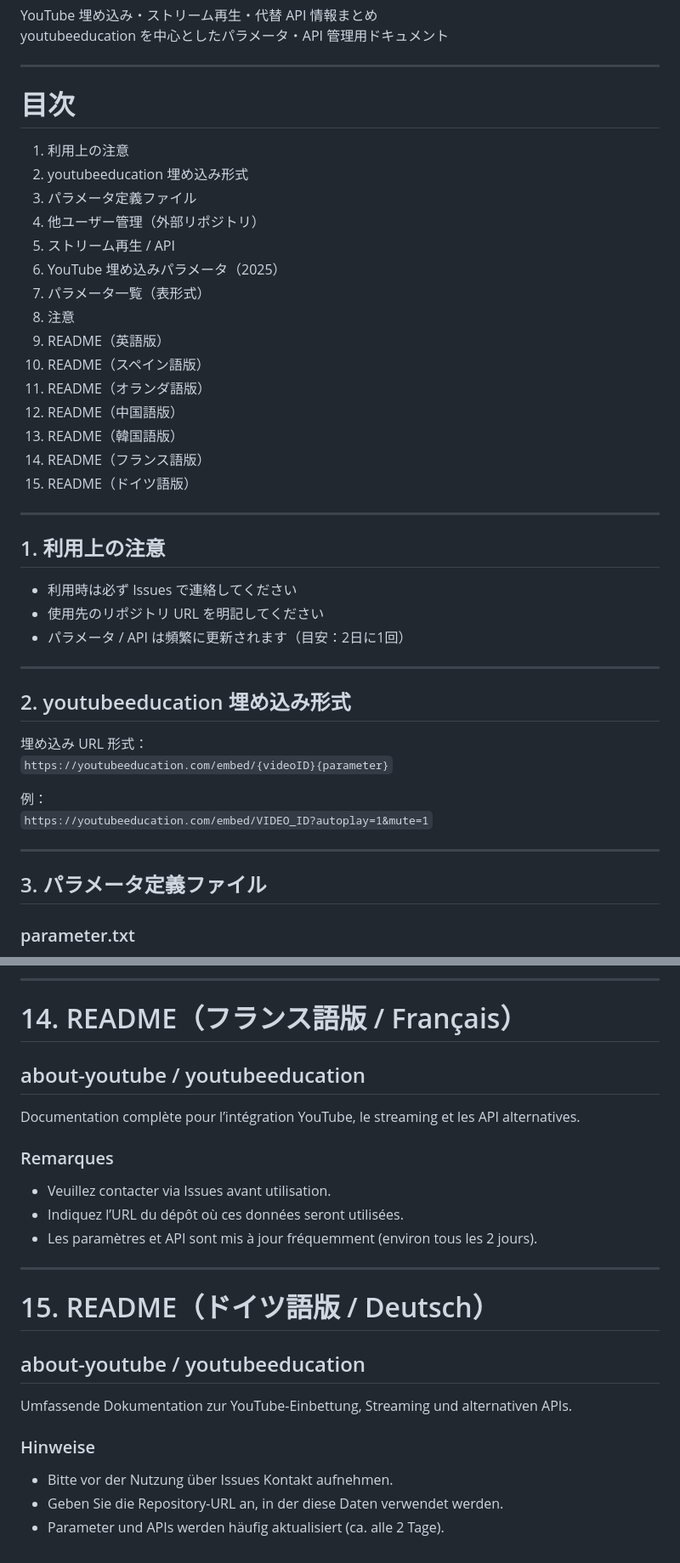
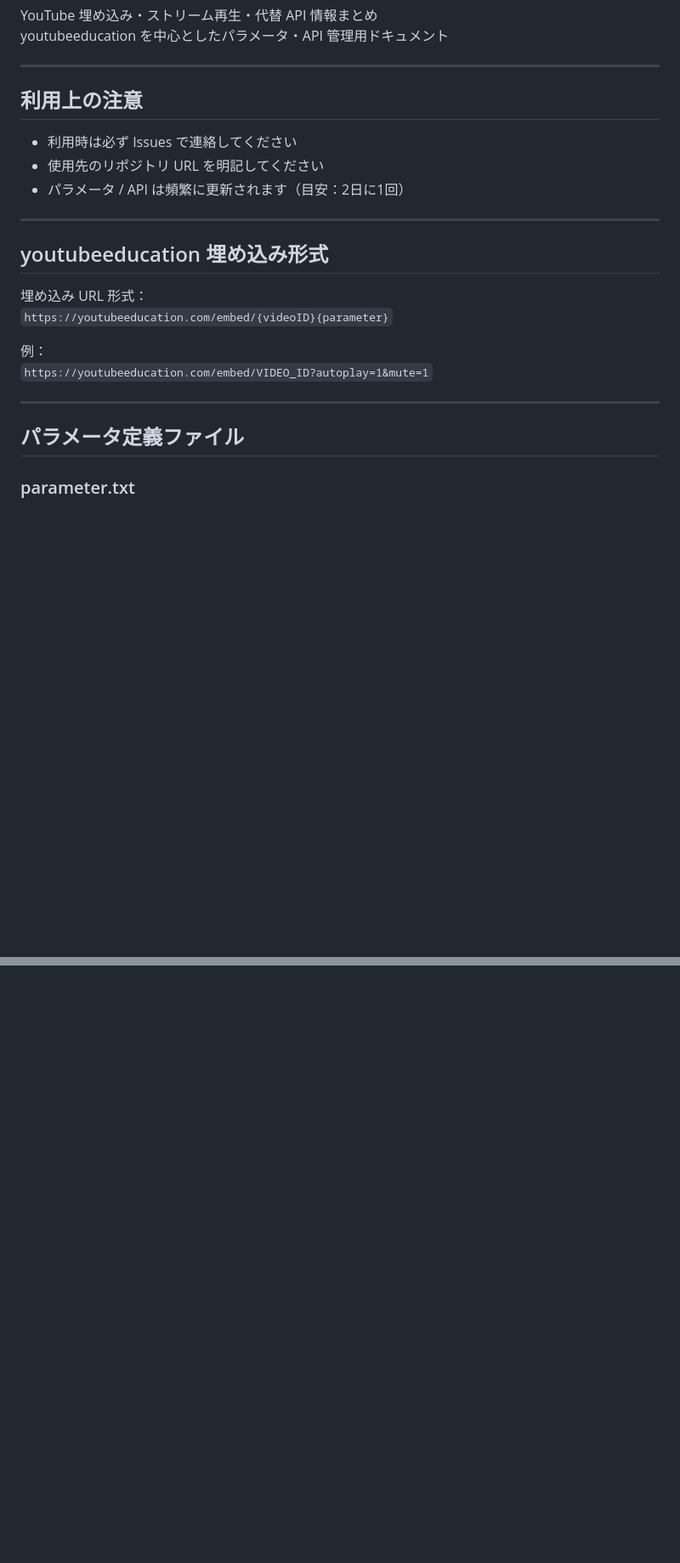
Before and after one commit to woolisbest-4520/about-youtube, a Markdown page: README.md, 2 parts joined by grey strips. Shown at 85% size. Rendered like a GitHub page; blank space fills up the shorter version.

```diff
--- a/README.md
+++ b/README.md
@@ -4,33 +4,14 @@ youtubeeducation を中心としたパラメータ・API 管理用ドキュメ
 
 ---
 
-# 目次
-1. 利用上の注意
-2. youtubeeducation 埋め込み形式
-3. パラメータ定義ファイル
-4. 他ユーザー管理（外部リポジトリ）
-5. ストリーム再生 / API
-6. YouTube 埋め込みパラメータ（2025）
-7. パラメータ一覧（表形式）
-8. 注意
-9. README（英語版）
-10. README（スペイン語版）
-11. README（オランダ語版）
-12. README（中国語版）
-13. README（韓国語版）
-14. README（フランス語版）
-15. README（ドイツ語版）
-
----
-
-## 1. 利用上の注意
+## 利用上の注意
 - 利用時は必ず Issues で連絡してください
 - 使用先のリポジトリ URL を明記してください
 - パラメータ / API は頻繁に更新されます（目安：2日に1回）
 
 ---
 
-## 2. youtubeeducation 埋め込み形式
+## youtubeeducation 埋め込み形式
 
 埋め込み URL 形式：
 `https://youtubeeducation.com/embed/{videoID}{parameter}`
@@ -40,7 +21,7 @@ youtubeeducation を中心としたパラメータ・API 管理用ドキュメ
 
 ---
 
-## 3. パラメータ定義ファイル
+## パラメータ定義ファイル
 
 ### parameter.txt
 GitHub Raw:
@@ -258,23 +149,0 @@ YouTube 임베드, 스트리밍, 대체 API에 대한 완전한 참고 문서입
----
-
-# 14. README（フランス語版 / Français）
-
-## about-youtube / youtubeeducation
-Documentation complète pour l’intégration YouTube, le streaming et les API alternatives.
-
-### Remarques
-- Veuillez contacter via Issues avant utilisation.
-- Indiquez l’URL du dépôt où ces données seront utilisées.
-- Les paramètres et API sont mis à jour fréquemment (environ tous les 2 jours).
-
----
-
-# 15. README（ドイツ語版 / Deutsch）
-
-## about-youtube / youtubeeducation
-Umfassende Dokumentation zur YouTube-Einbettung, Streaming und alternativen APIs.
-
-### Hinweise
-- Bitte vor der Nutzung über Issues Kontakt aufnehmen.
-- Geben Sie die Repository-URL an, in der diese Daten verwendet werden.
-- Parameter und APIs werden häufig aktualisiert (ca. alle 2 Tage).
```
Also changed, not shown: other parts of README.md (+33 -122 lines).
